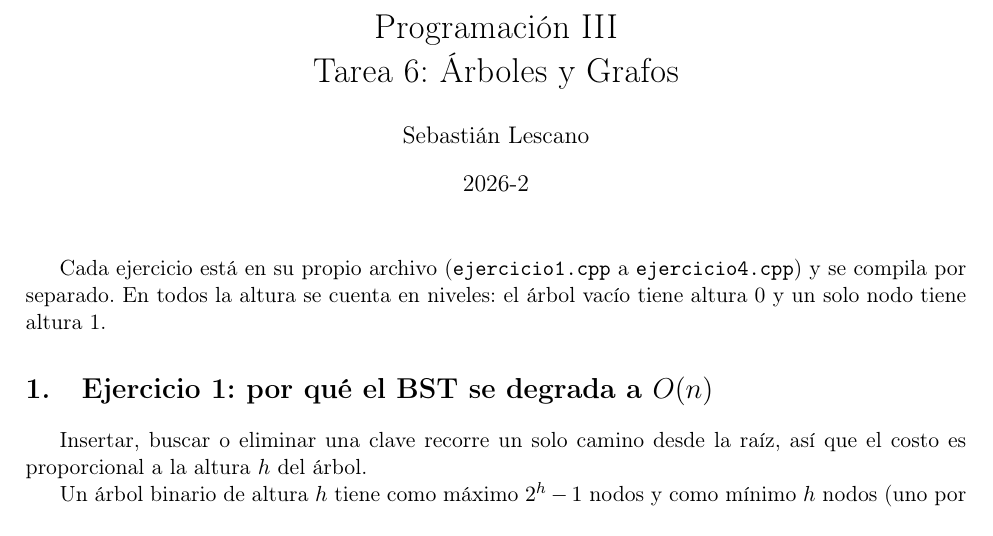
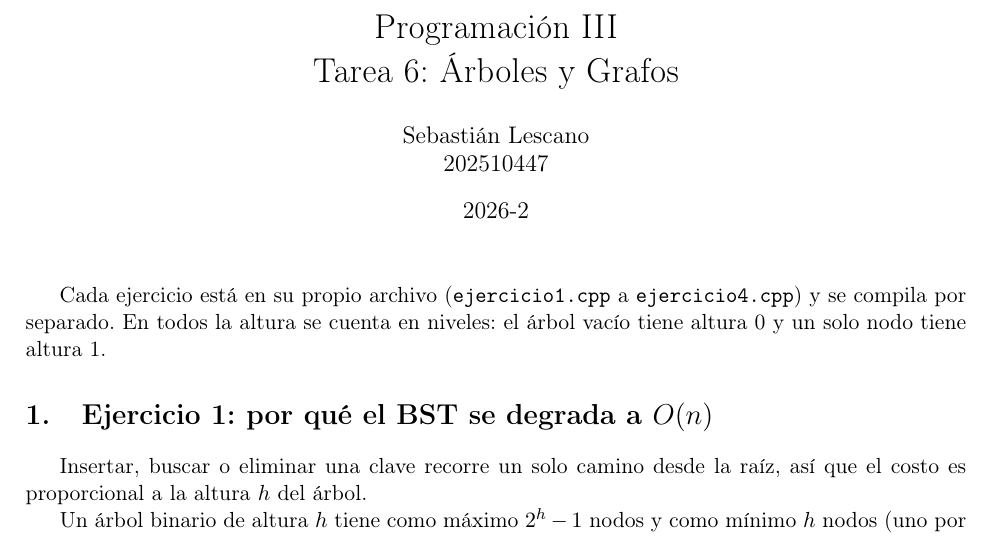
Before and after one commit to slesgmd/Tarea-6--P3-, a LaTeX document (informe.tex): part of page 1 of 3, cut so that both start at the same text. Compiled offline with pdfLaTeX.

Commit message:
agrega codigo de alumno al informe

```diff
--- a/informe.tex
+++ b/informe.tex
@@ -6,7 +6,7 @@
 \usepackage{amsmath}
 
 \title{Programación III \\ Tarea 6: Árboles y Grafos}
-\author{Sebastián Lescano}
+\author{Sebastián Lescano \\ 202510447}
 \date{2026-2}
 
 \begin{document}
```
Also changed, not shown: informe.pdf.
